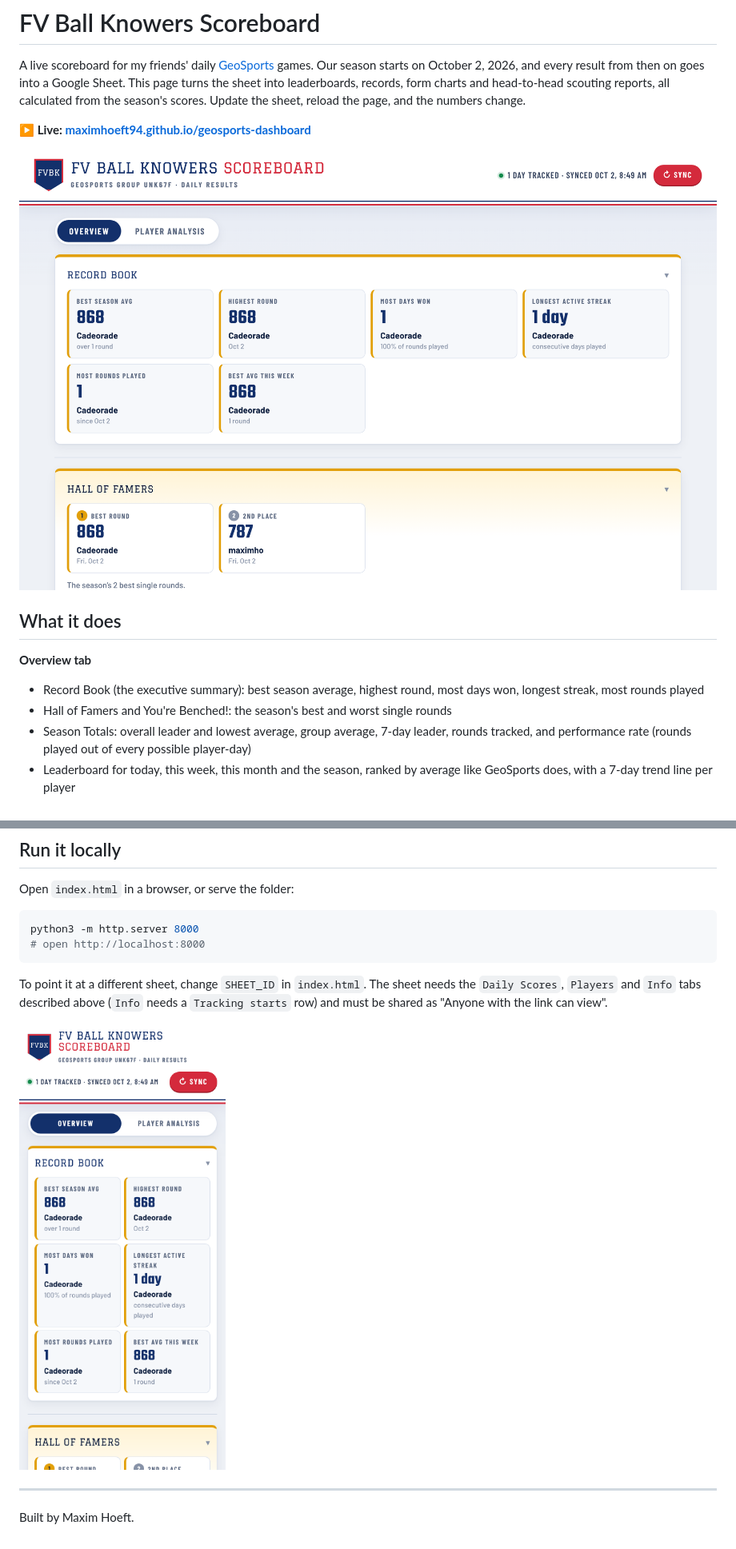
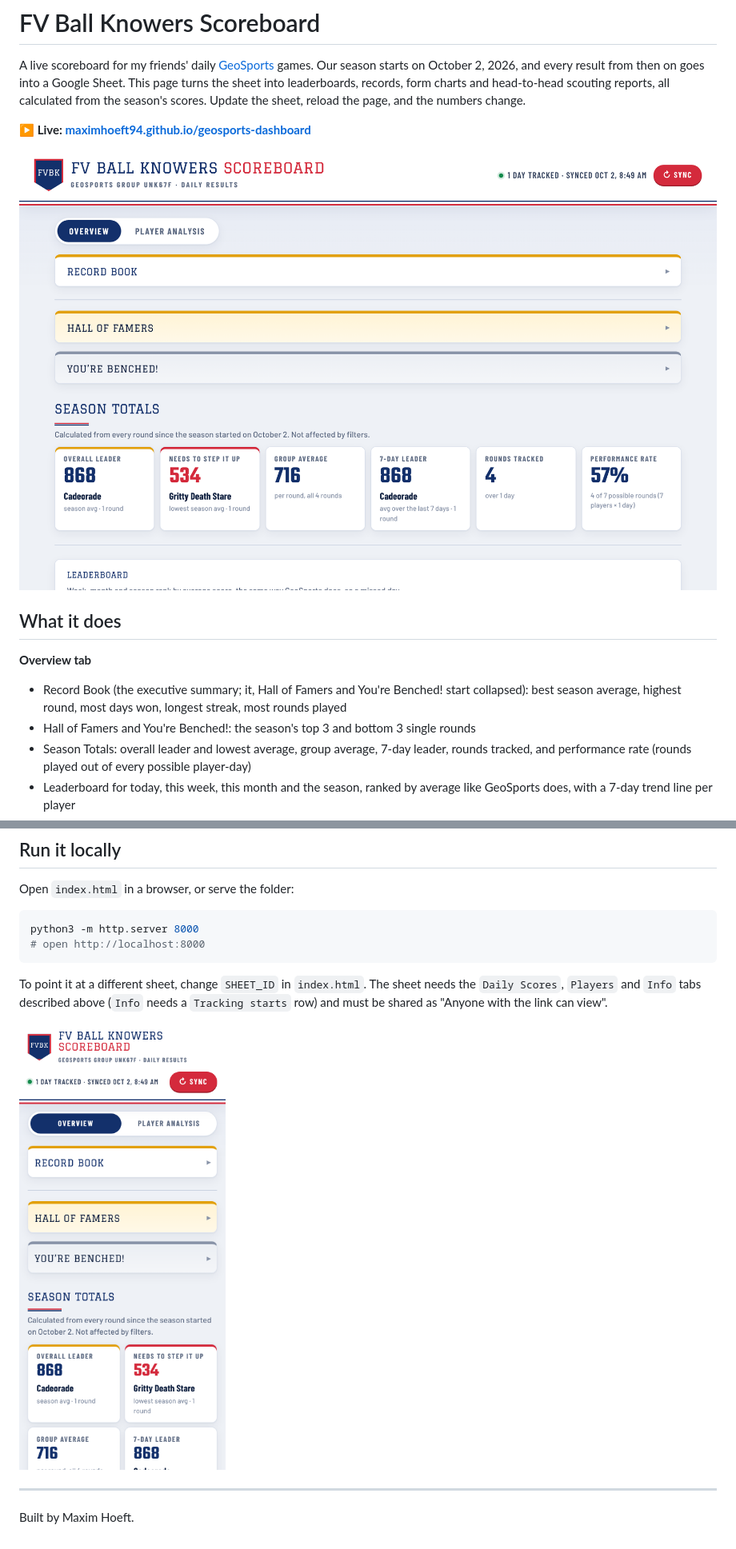
Before and after one commit to maximhoeft94/geosports-dashboard, a Markdown page: README.md, 2 parts joined by grey strips. Shown at 80% size. Rendered like a GitHub page; pictures changed too: screenshots/mobile.png, screenshots/overview.png.

Commit message:
Hall of Famers / You're Benched! show top and bottom 3; top sections start collapsed

```diff
--- a/README.md
+++ b/README.md
@@ -9,8 +9,8 @@ A live scoreboard for my friends' daily [GeoSports](https://geosports.app) games
 ## What it does
 
 **Overview tab**
-- Record Book (the executive summary): best season average, highest round, most days won, longest streak, most rounds played
-- Hall of Famers and You're Benched!: the season's best and worst single rounds
+- Record Book (the executive summary; it, Hall of Famers and You're Benched! start collapsed): best season average, highest round, most days won, longest streak, most rounds played
+- Hall of Famers and You're Benched!: the season's top 3 and bottom 3 single rounds
 - Season Totals: overall leader and lowest average, group average, 7-day leader, rounds tracked, and performance rate (rounds played out of every possible player-day)
 - Leaderboard for today, this week, this month and the season, ranked by average like GeoSports does, with a 7-day trend line per player
 - Daily scores chart (500 to 1,000 scale, hover any dot for the date and score) with player and date-range filters
```
Also changed, not shown: screenshots/player.png, 1 other file.
